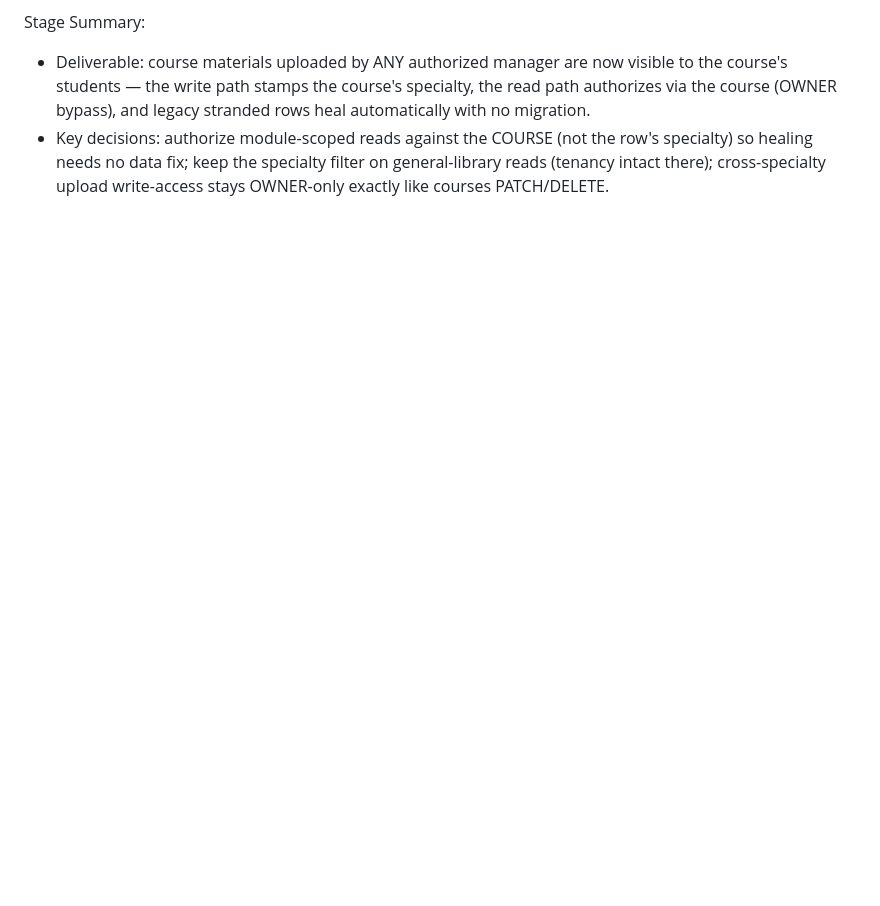
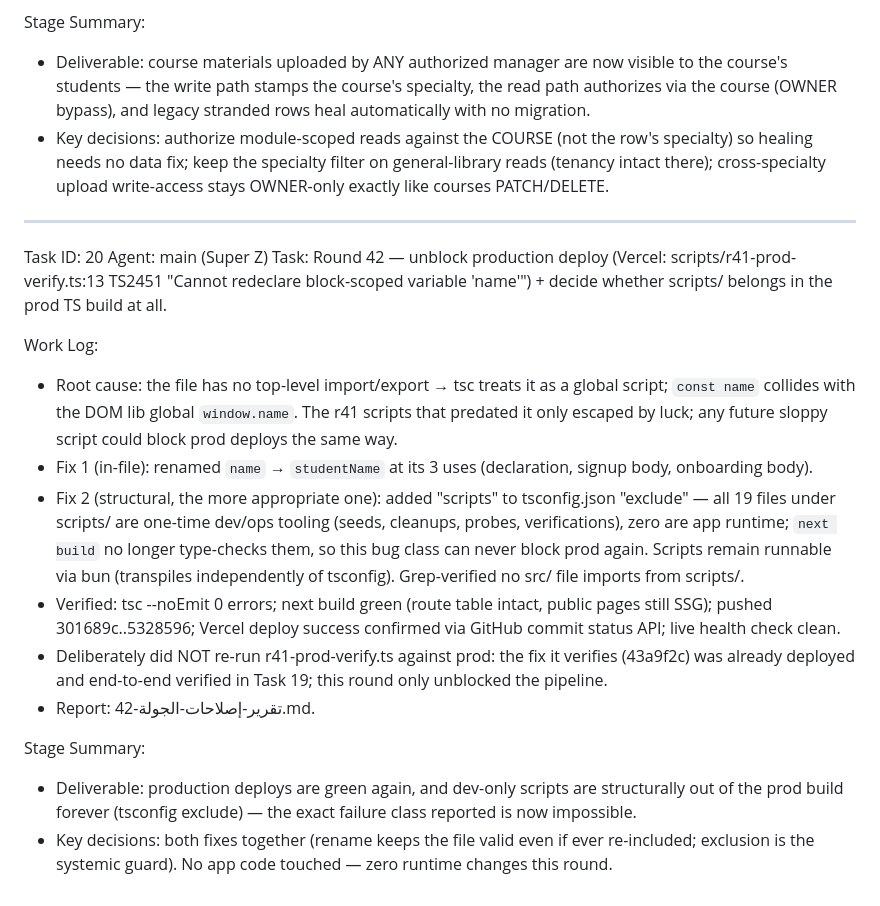
Before and after one commit to bessghiermohamed/Gu-mo, a Markdown page: worklog.md, the part around the change. Rendered like a GitHub page; blank space fills up the shorter version.

Commit message:
r42: report + worklog — build pipeline unblocked, scripts/ excluded from prod TS build

```diff
--- a/worklog.md
+++ b/worklog.md
@@ -342,3 +342,20 @@ Work Log:
 Stage Summary:
 - Deliverable: course materials uploaded by ANY authorized manager are now visible to the course's students — the write path stamps the course's specialty, the read path authorizes via the course (OWNER bypass), and legacy stranded rows heal automatically with no migration.
 - Key decisions: authorize module-scoped reads against the COURSE (not the row's specialty) so healing needs no data fix; keep the specialty filter on general-library reads (tenancy intact there); cross-specialty upload write-access stays OWNER-only exactly like courses PATCH/DELETE.
+
+---
+Task ID: 20
+Agent: main (Super Z)
+Task: Round 42 — unblock production deploy (Vercel: scripts/r41-prod-verify.ts:13 TS2451 "Cannot redeclare block-scoped variable 'name'") + decide whether scripts/ belongs in the prod TS build at all.
+
+Work Log:
+- Root cause: the file has no top-level import/export → tsc treats it as a global script; `const name` collides with the DOM lib global `window.name`. The r41 scripts that predated it only escaped by luck; any future sloppy script could block prod deploys the same way.
+- Fix 1 (in-file): renamed `name` → `studentName` at its 3 uses (declaration, signup body, onboarding body).
+- Fix 2 (structural, the more appropriate one): added "scripts" to tsconfig.json "exclude" — all 19 files under scripts/ are one-time dev/ops tooling (seeds, cleanups, probes, verifications), zero are app runtime; `next build` no longer type-checks them, so this bug class can never block prod again. Scripts remain runnable via bun (transpiles independently of tsconfig). Grep-verified no src/ file imports from scripts/.
+- Verified: tsc --noEmit 0 errors; next build green (route table intact, public pages still SSG); pushed 301689c..5328596; Vercel deploy success confirmed via GitHub commit status API; live health check clean.
+- Deliberately did NOT re-run r41-prod-verify.ts against prod: the fix it verifies (43a9f2c) was already deployed and end-to-end verified in Task 19; this round only unblocked the pipeline.
+- Report: تقرير-إصلاحات-الجولة-42.md.
+
+Stage Summary:
+- Deliverable: production deploys are green again, and dev-only scripts are structurally out of the prod build forever (tsconfig exclude) — the exact failure class reported is now impossible.
+- Key decisions: both fixes together (rename keeps the file valid even if ever re-included; exclusion is the systemic guard). No app code touched — zero runtime changes this round.
```
Also changed, not shown: تقرير-إصلاحات-الجولة-42.md (added, +27 -0 lines).
